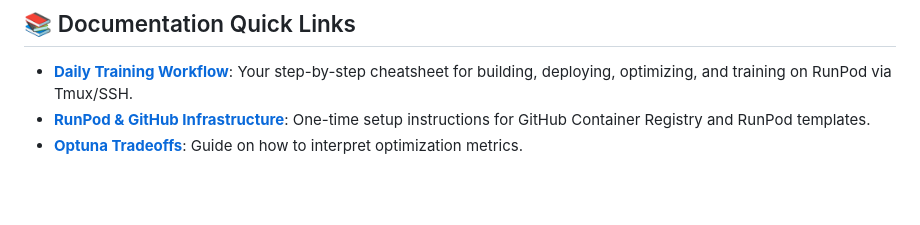
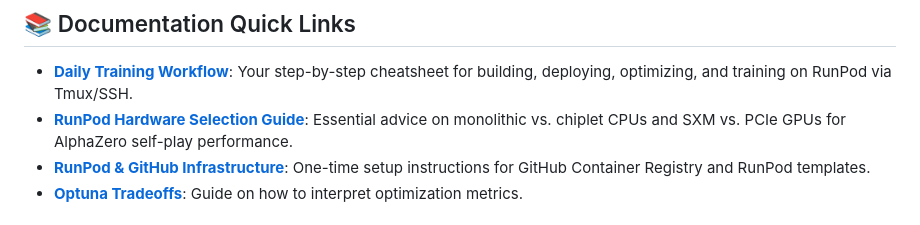
Before and after one commit to monadegmailcom/beat-it, a Markdown page: README.md, the part around the change. GitHub-like rendering; blank space fills up the shorter version.

Commit message:
docs: document RunPod hardware selection guidelines and NUMA/PCIe bottlenecks

```diff
--- a/README.md
+++ b/README.md
@@ -16,6 +16,7 @@ ki engine for two player games
 
 ## 📚 Documentation Quick Links
 - **[Daily Training Workflow](DAILY_WORKFLOW.md)**: Your step-by-step cheatsheet for building, deploying, optimizing, and training on RunPod via Tmux/SSH.
+- **[RunPod Hardware Selection Guide](RUNPOD_HARDWARE_GUIDE.md)**: Essential advice on monolithic vs. chiplet CPUs and SXM vs. PCIe GPUs for AlphaZero self-play performance.
 - **[RunPod & GitHub Infrastructure](INFRASTRUCTURE_SETUP.md)**: One-time setup instructions for GitHub Container Registry and RunPod templates.
 - **[Optuna Tradeoffs](OPTUNA_TRADEOFF.md)**: Guide on how to interpret optimization metrics.
 
```
Also changed, not shown: RUNPOD_HARDWARE_GUIDE.md (added, +97 -0 lines), RUNPOD_TROUBLESHOOTING.md (+3 -0 lines).
